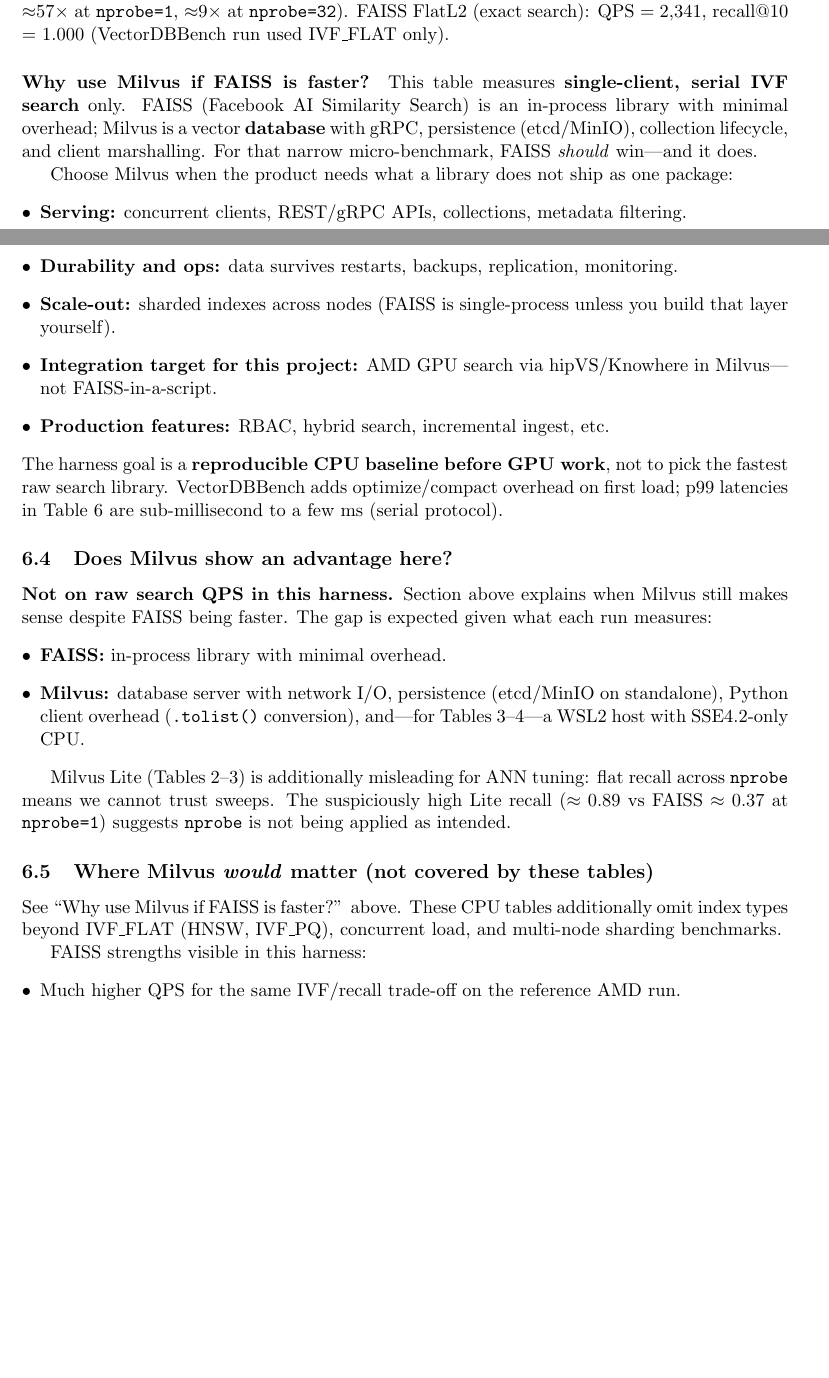
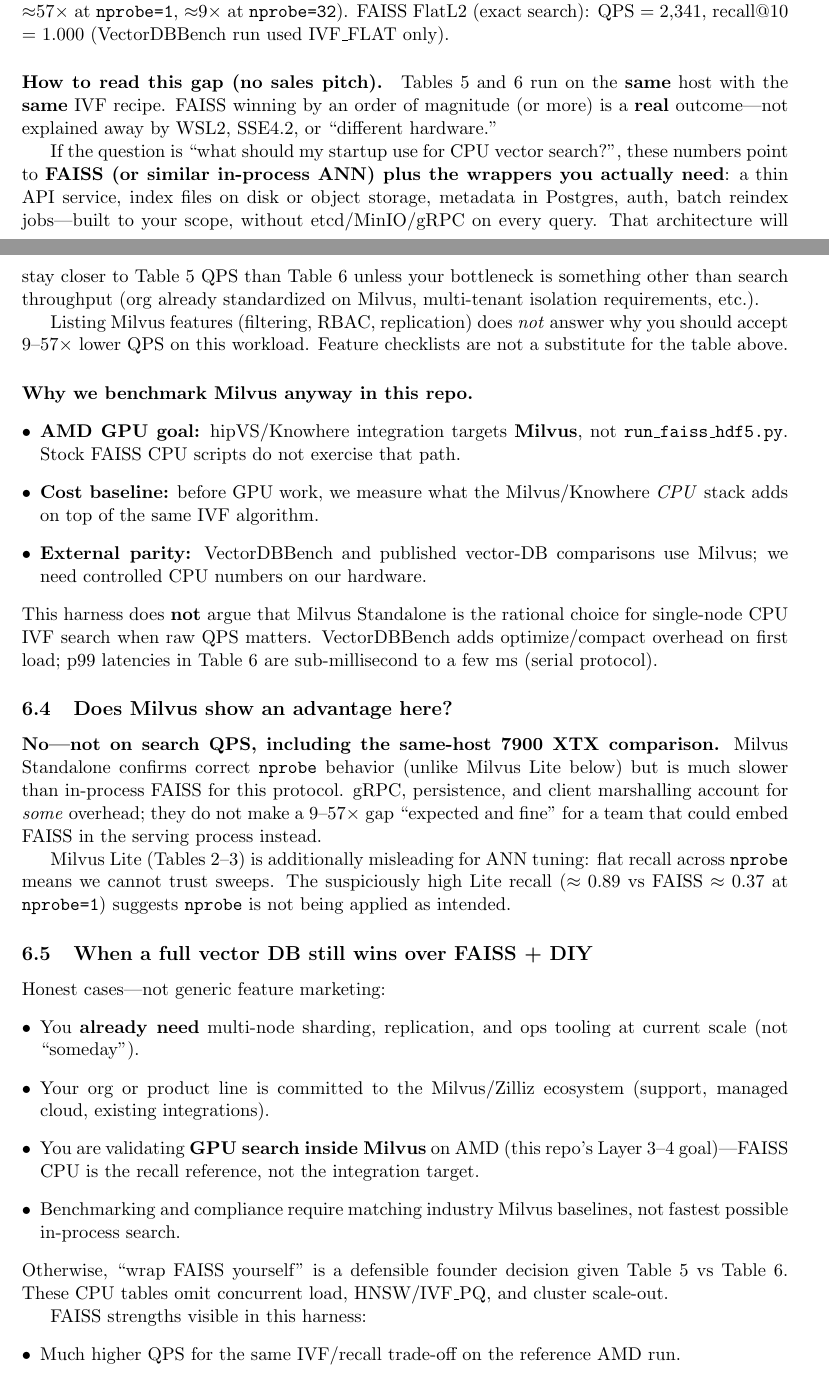
Before and after one commit to konkolchin/ann-harness-amd, a LaTeX paper (docs/ann_framework_runbook.tex): two parts of pages 8 and 9 of 21, joined at a grey line, cut so that both start at the same text, the shorter picture padded with empty space. Compiled offline with pdfLaTeX.

Commit message:
Rewrite FAISS vs Milvus narrative to drop defensive marketing tone.
State honestly that same-host CPU IVF favors FAISS plus custom wrappers, and clarify Milvus is benchmarked here for hipVS integration and external parity—not QPS wins.

Co-authored-by: Cursor <cursoragent@cursor.com>

```diff
--- a/docs/ann_framework_runbook.tex
+++ b/docs/ann_framework_runbook.tex
@@ -430,46 +430,64 @@
 \texttt{nprobe=32}). FAISS FlatL2 (exact search): QPS $=$ 2{,}341, recall@10 $=$ 1.000
 (VectorDBBench run used IVF\_FLAT only).
 
-\paragraph{Why use Milvus if FAISS is faster?}
-This table measures \textbf{single-client, serial IVF search} only. FAISS (Facebook AI
-Similarity Search) is an in-process library with minimal overhead; Milvus is a vector
-\textbf{database} with gRPC, persistence (etcd/MinIO), collection lifecycle, and client
-marshalling. For that narrow micro-benchmark, FAISS \emph{should} win---and it does.
+\paragraph{How to read this gap (no sales pitch).}
+Tables~5 and~6 run on the \textbf{same} host with the \textbf{same} IVF recipe. FAISS winning
+by an order of magnitude (or more) is a \textbf{real} outcome---not explained away by WSL2,
+SSE4.2, or ``different hardware.''
 
-Choose Milvus when the product needs what a library does not ship as one package:
+If the question is ``what should my startup use for CPU vector search?'', these numbers
+point to \textbf{FAISS (or similar in-process ANN) plus the wrappers you actually need}:
+a thin API service, index files on disk or object storage, metadata in Postgres, auth,
+batch reindex jobs---built to your scope, without etcd/MinIO/gRPC on every query. That
+architecture will stay closer to Table~5 QPS than Table~6 unless your bottleneck is
+something other than search throughput (org already standardized on Milvus, multi-tenant
+isolation requirements, etc.).
+
+Listing Milvus features (filtering, RBAC, replication) does \emph{not} answer why you
+should accept 9--57$\times$ lower QPS on this workload. Feature checklists are not a
+substitute for the table above.
+
+\paragraph{Why we benchmark Milvus anyway in this repo.}
 \begin{itemize}[leftmargin=*]
-  \item \textbf{Serving:} concurrent clients, REST/gRPC APIs, collections, metadata filtering.
-  \item \textbf{Durability and ops:} data survives restarts, backups, replication, monitoring.
-  \item \textbf{Scale-out:} sharded indexes across nodes (FAISS is single-process unless you
-        build that layer yourself).
-  \item \textbf{Integration target for this project:} AMD GPU search via hipVS/Knowhere in
-        Milvus---not FAISS-in-a-script.
-  \item \textbf{Production features:} RBAC, hybrid search, incremental ingest, etc.
+  \item \textbf{AMD GPU goal:} hipVS/Knowhere integration targets \textbf{Milvus}, not
+        \texttt{run\_faiss\_hdf5.py}. Stock FAISS CPU scripts do not exercise that path.
+  \item \textbf{Cost baseline:} before GPU work, we measure what the Milvus/Knowhere \emph{CPU}
+        stack adds on top of the same IVF algorithm.
+  \item \textbf{External parity:} VectorDBBench and published vector-DB comparisons use
+        Milvus; we need controlled CPU numbers on our hardware.
 \end{itemize}
-The harness goal is a \textbf{reproducible CPU baseline before GPU work}, not to pick the
-fastest raw search library. VectorDBBench adds optimize/compact overhead on first load; p99
-latencies in Table~6 are sub-millisecond to a few ms (serial protocol).
+This harness does \textbf{not} argue that Milvus Standalone is the rational choice for
+single-node CPU IVF search when raw QPS matters. VectorDBBench adds optimize/compact overhead
+on first load; p99 latencies in Table~6 are sub-millisecond to a few ms (serial protocol).
 
 \subsection{Does Milvus show an advantage here?}
 
-\textbf{Not on raw search QPS in this harness.} Section above explains when Milvus still
-makes sense despite FAISS being faster. The gap is expected given what each run measures:
-\begin{itemize}[leftmargin=*]
-  \item \textbf{FAISS:} in-process library with minimal overhead.
-  \item \textbf{Milvus:} database server with network I/O, persistence (etcd/MinIO on
-        standalone), Python client overhead (\texttt{.tolist()} conversion), and---for
-        Tables~3--4---a WSL2 host with SSE4.2-only CPU.
-\end{itemize}
+\textbf{No---not on search QPS, including the same-host 7900 XTX comparison.} Milvus
+Standalone confirms correct \texttt{nprobe} behavior (unlike Milvus Lite below) but is
+much slower than in-process FAISS for this protocol. gRPC, persistence, and client
+marshalling account for \emph{some} overhead; they do not make a 9--57$\times$ gap
+``expected and fine'' for a team that could embed FAISS in the serving process instead.
 
 Milvus Lite (Tables~2--3) is additionally misleading for ANN tuning: flat recall across
 \texttt{nprobe} means we cannot trust sweeps. The suspiciously high Lite recall
 ($\approx 0.89$ vs FAISS $\approx 0.37$ at \texttt{nprobe=1}) suggests \texttt{nprobe}
 is not being applied as intended.
 
-\subsection{Where Milvus \emph{would} matter (not covered by these tables)}
+\subsection{When a full vector DB still wins over FAISS + DIY}
 
-See ``Why use Milvus if FAISS is faster?'' above. These CPU tables additionally omit index
-types beyond IVF\_FLAT (HNSW, IVF\_PQ), concurrent load, and multi-node sharding benchmarks.
+Honest cases---not generic feature marketing:
+\begin{itemize}[leftmargin=*]
+  \item You \textbf{already need} multi-node sharding, replication, and ops tooling at
+        current scale (not ``someday'').
+  \item Your org or product line is committed to the Milvus/Zilliz ecosystem (support,
+        managed cloud, existing integrations).
+  \item You are validating \textbf{GPU search inside Milvus} on AMD (this repo's Layer~3--4
+        goal)---FAISS CPU is the recall reference, not the integration target.
+  \item Benchmarking and compliance require matching industry Milvus baselines, not
+        fastest possible in-process search.
+\end{itemize}
+Otherwise, ``wrap FAISS yourself'' is a defensible founder decision given Table~5 vs
+Table~6. These CPU tables omit concurrent load, HNSW/IVF\_PQ, and cluster scale-out.
 
 FAISS strengths visible in this harness:
 \begin{itemize}[leftmargin=*]
@@ -499,3 +522,2 @@
   \item Milvus Lite is useful as a connectivity/ingest smoke test; we do not use it as an ANN tuning
         baseline.
-  \item Milvus Standalone confirms proper \texttt{nprobe} behavior but is slower and
```
Also changed, not shown: docs/ann_framework_runbook.tex (20 more changed lines).
